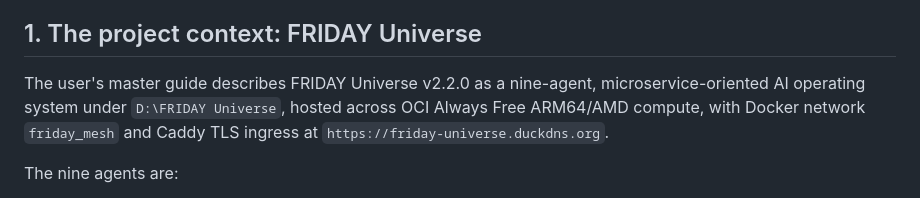
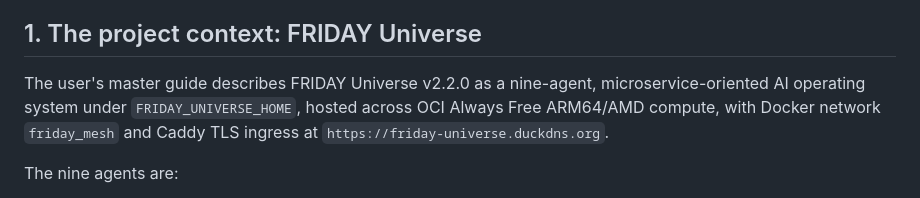
Before and after one commit to surendra2304/Stratex, a Markdown page: docs/STRATEX_NEXT_PHASE_HANDOFF.md, the part around the change. Rendered like a GitHub page.

Commit message:
security: remove exposed IPs from public docs, replace Windows paths, add .env.example, LICENSE, CONTRIBUTING.md, concise README
Co-authored-by: arena-agent <297053741+arena-agent@users.noreply.github.com>

```diff
--- a/docs/STRATEX_NEXT_PHASE_HANDOFF.md
+++ b/docs/STRATEX_NEXT_PHASE_HANDOFF.md
@@ -8,7 +8,7 @@
 
 ## 1. The project context: FRIDAY Universe
 
-The user's master guide describes FRIDAY Universe v2.2.0 as a nine-agent, microservice-oriented AI operating system under `D:\FRIDAY Universe`, hosted across OCI Always Free ARM64/AMD compute, with Docker network `friday_mesh` and Caddy TLS ingress at `https://friday-universe.duckdns.org`.
+The user's master guide describes FRIDAY Universe v2.2.0 as a nine-agent, microservice-oriented AI operating system under `FRIDAY_UNIVERSE_HOME`, hosted across OCI Always Free ARM64/AMD compute, with Docker network `friday_mesh` and Caddy TLS ingress at `https://friday-universe.duckdns.org`.
 
 The nine agents are:
 
```
